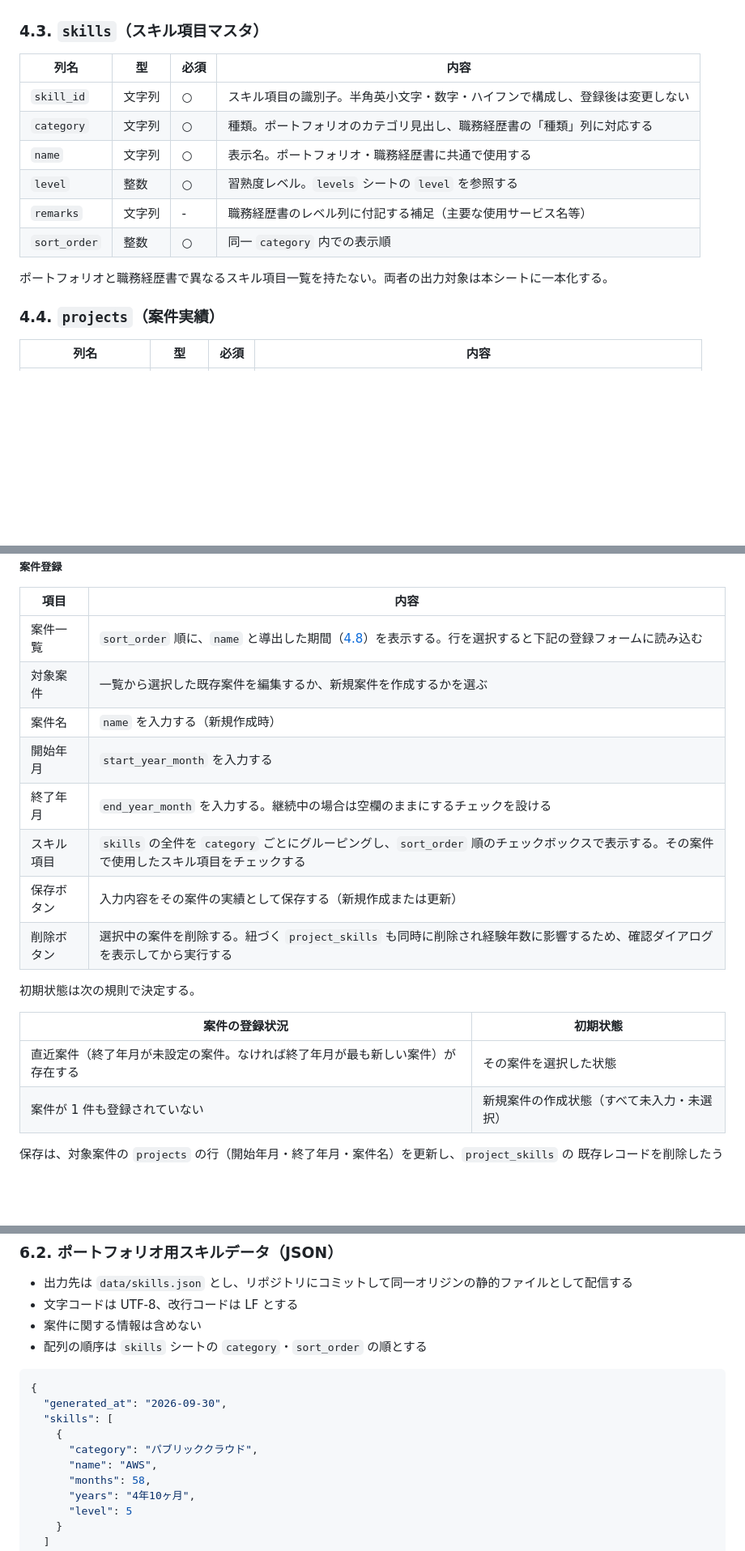
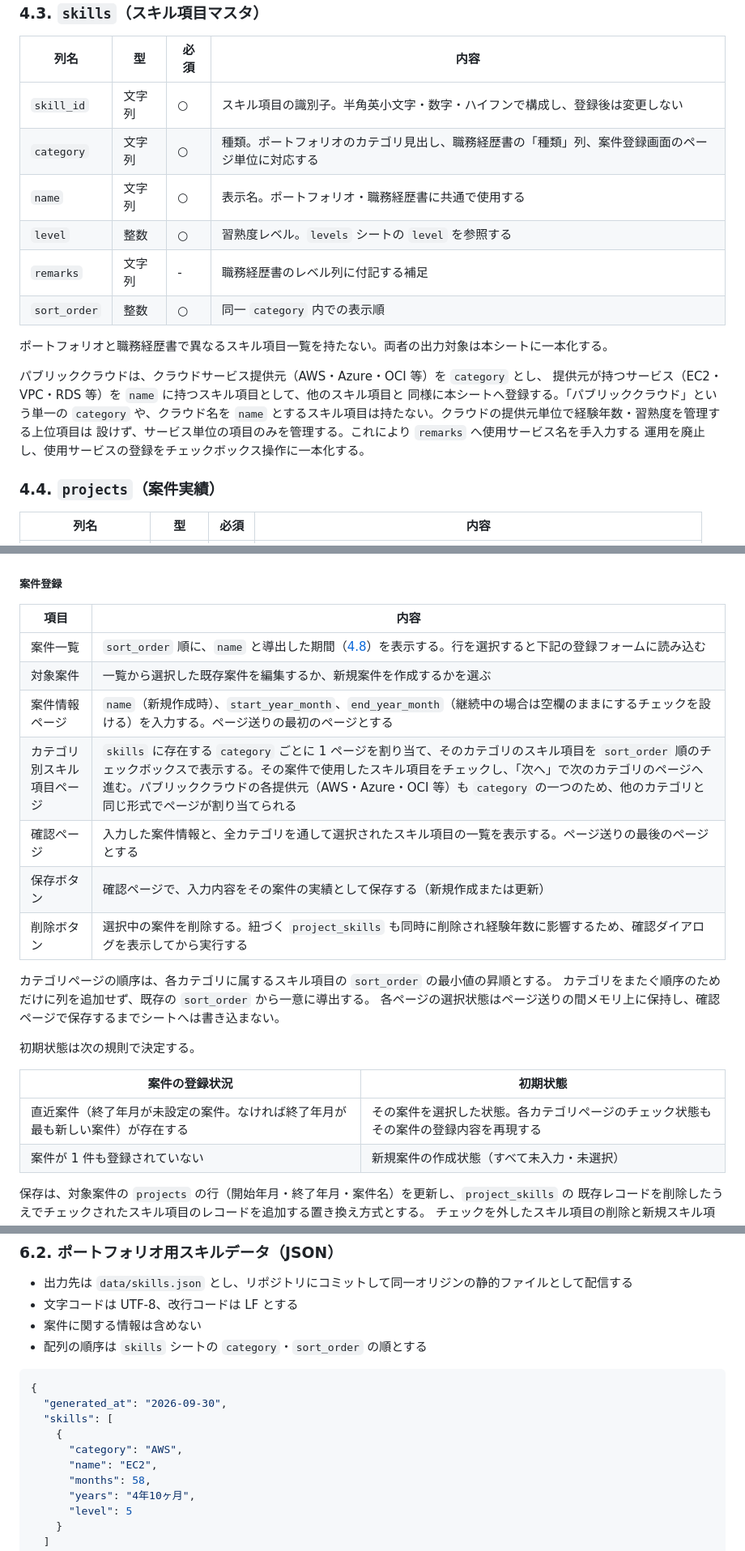
Before and after one commit to Seiya-Nakagawa/Portfolio, a Markdown page: docs/02.design/DESIGN.md, 3 parts joined by grey strips. Shown at 81% size. Rendered like a GitHub page; blank space fills up the shorter version.

Commit message:
docs: スキル項目とパブリッククラウドの登録画面をページ送り形式に変更する (#39)
スキル項目のチェックを category 単位のページへ分割し、次カテゴリへ進める形式に変更する。
パブリッククラウドはクラウド提供元を category、サービス名を name とするスキル項目に分解し、
専用の特殊扱いを設けずページ送りの仕組みに一本化する。

Co-authored-by: Claude Sonnet 5 <noreply@anthropic.com>

```diff
--- a/docs/02.design/DESIGN.md
+++ b/docs/02.design/DESIGN.md
@@ -109,13 +110,20 @@ erDiagram
 | 列名 | 型 | 必須 | 内容 |
 | ---- | -- | ---- | ---- |
 | `skill_id` | 文字列 | ○ | スキル項目の識別子。半角英小文字・数字・ハイフンで構成し、登録後は変更しない |
-| `category` | 文字列 | ○ | 種類。ポートフォリオのカテゴリ見出し、職務経歴書の「種類」列に対応する |
+| `category` | 文字列 | ○ | 種類。ポートフォリオのカテゴリ見出し、職務経歴書の「種類」列、案件登録画面のページ単位に対応する |
 | `name` | 文字列 | ○ | 表示名。ポートフォリオ・職務経歴書に共通で使用する |
 | `level` | 整数 | ○ | 習熟度レベル。`levels` シートの `level` を参照する |
-| `remarks` | 文字列 | - | 職務経歴書のレベル列に付記する補足（主要な使用サービス名等） |
+| `remarks` | 文字列 | - | 職務経歴書のレベル列に付記する補足 |
 | `sort_order` | 整数 | ○ | 同一 `category` 内での表示順 |
 
 ポートフォリオと職務経歴書で異なるスキル項目一覧を持たない。両者の出力対象は本シートに一本化する。
+
+パブリッククラウドは、クラウドサービス提供元（AWS・Azure・OCI 等）を `category` とし、
+提供元が持つサービス（EC2・VPC・RDS 等）を `name` に持つスキル項目として、他のスキル項目と
+同様に本シートへ登録する。「パブリッククラウド」という単一の `category` や、クラウド名を
+`name` とするスキル項目は持たない。クラウドの提供元単位で経験年数・習熟度を管理する上位項目は
+設けず、サービス単位の項目のみを管理する。これにより `remarks` へ使用サービス名を手入力する
+運用を廃止し、使用サービスの登録をチェックボックス操作に一本化する。
 
 ### 4.4. `projects`（案件実績）
 
@@ -257,18 +279,21 @@ flowchart TD
 | ---- | ---- |
 | 案件一覧 | `sort_order` 順に、`name` と導出した期間（[4.8](#48-案件期間の導出)）を表示する。行を選択すると下記の登録フォームに読み込む |
 | 対象案件 | 一覧から選択した既存案件を編集するか、新規案件を作成するかを選ぶ |
-| 案件名 | `name` を入力する（新規作成時） |
-| 開始年月 | `start_year_month` を入力する |
-| 終了年月 | `end_year_month` を入力する。継続中の場合は空欄のままにするチェックを設ける |
-| スキル項目 | `skills` の全件を `category` ごとにグルーピングし、`sort_order` 順のチェックボックスで表示する。その案件で使用したスキル項目をチェックする |
-| 保存ボタン | 入力内容をその案件の実績として保存する（新規作成または更新） |
+| 案件情報ページ | `name`（新規作成時）、`start_year_month`、`end_year_month`（継続中の場合は空欄のままにするチェックを設ける）を入力する。ページ送りの最初のページとする |
+| カテゴリ別スキル項目ページ | `skills` に存在する `category` ごとに 1 ページを割り当て、そのカテゴリのスキル項目を `sort_order` 順のチェックボックスで表示する。その案件で使用したスキル項目をチェックし、「次へ」で次のカテゴリのページへ進む。パブリッククラウドの各提供元（AWS・Azure・OCI 等）も `category` の一つのため、他のカテゴリと同じ形式でページが割り当てられる |
+| 確認ページ | 入力した案件情報と、全カテゴリを通して選択されたスキル項目の一覧を表示する。ページ送りの最後のページとする |
+| 保存ボタン | 確認ページで、入力内容をその案件の実績として保存する（新規作成または更新） |
 | 削除ボタン | 選択中の案件を削除する。紐づく `project_skills` も同時に削除され経験年数に影響するため、確認ダイアログを表示してから実行する |
+
+カテゴリページの順序は、各カテゴリに属するスキル項目の `sort_order` の最小値の昇順とする。
+カテゴリをまたぐ順序のためだけに列を追加せず、既存の `sort_order` から一意に導出する。
+各ページの選択状態はページ送りの間メモリ上に保持し、確認ページで保存するまでシートへは書き込まない。
 
 初期状態は次の規則で決定する。
 
 | 案件の登録状況 | 初期状態 |
 | -------------- | -------- |
-| 直近案件（終了年月が未設定の案件。なければ終了年月が最も新しい案件）が存在する | その案件を選択した状態 |
+| 直近案件（終了年月が未設定の案件。なければ終了年月が最も新しい案件）が存在する | その案件を選択した状態。各カテゴリページのチェック状態もその案件の登録内容を再現する |
 | 案件が 1 件も登録されていない | 新規案件の作成状態（すべて未入力・未選択） |
 
 保存は、対象案件の `projects` の行（開始年月・終了年月・案件名）を更新し、`project_skills` の
@@ -317,8 +342,8 @@ flowchart TD
   "generated_at": "2026-09-30",
   "skills": [
     {
-      "category": "パブリッククラウド",
-      "name": "AWS",
+      "category": "AWS",
+      "name": "EC2",
       "months": 58,
       "years": "4年10ヶ月",
       "level": 5
```
Also changed, not shown: other parts of docs/02.design/DESIGN.md (+16 -1 lines).
